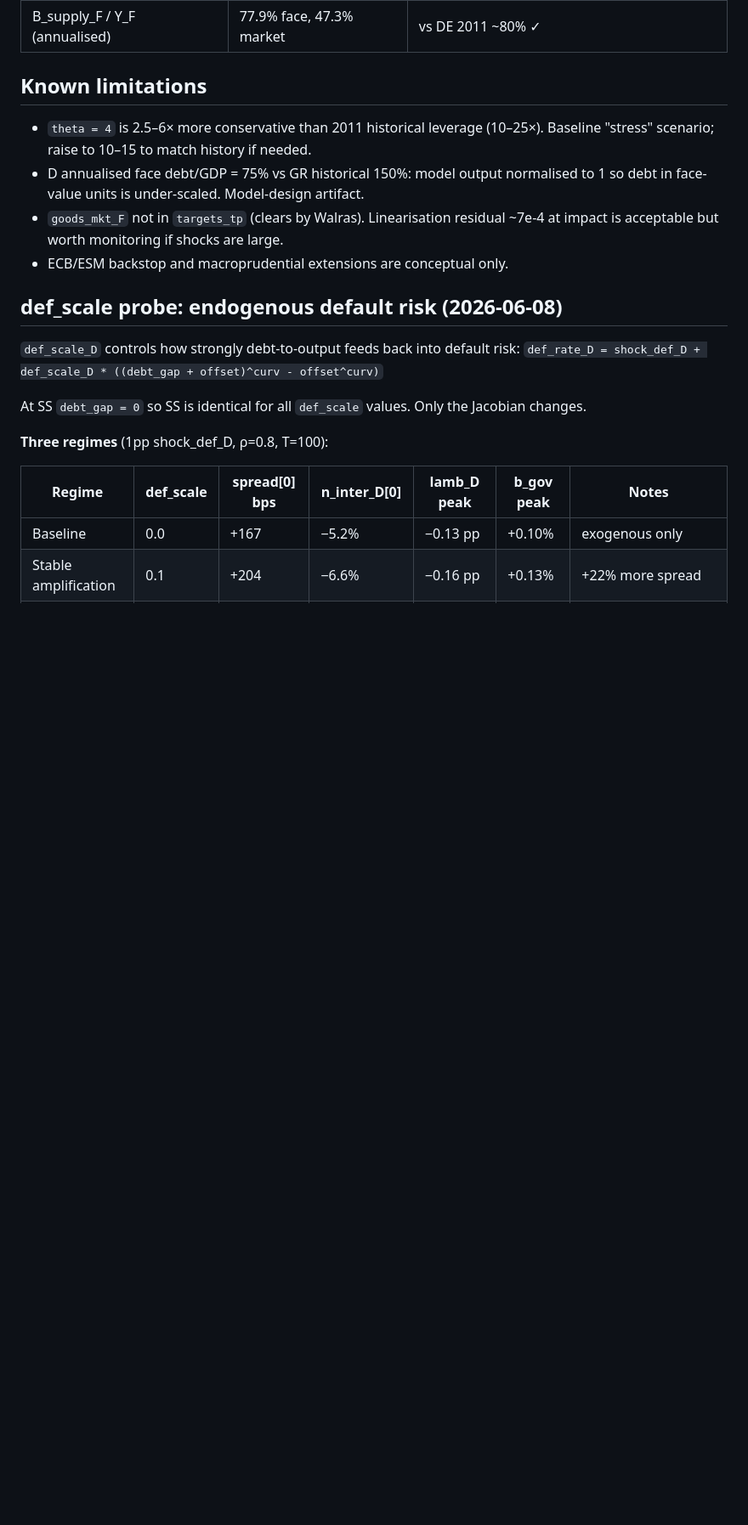
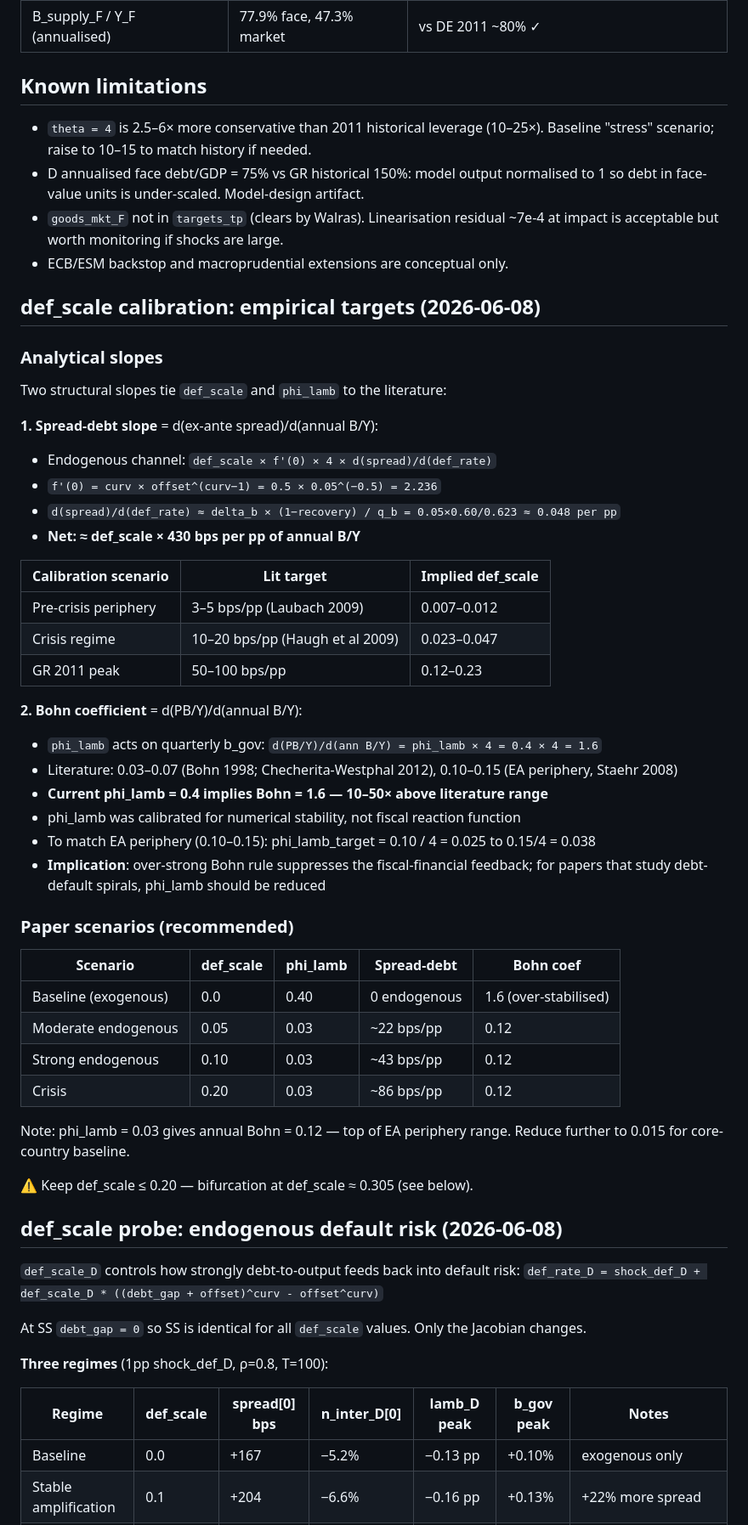
Before and after one commit to Daniel-Jensen/Quantitative_Model, a Markdown page: docs/STATE.md, the part around the change. Shown at 85% size. Rendered like a GitHub page; blank space fills up the shorter version.

Commit message:
Add empirical calibration targets for def_scale and phi_lamb
Analytical slopes:
- Spread-debt: def_scale * 430 bps/pp annual B/Y. Pre-crisis: def_scale ~0.01;
  crisis: ~0.03-0.05; GR 2011 peak: ~0.12-0.23.
- Bohn coefficient: phi_lamb * 4 = 1.6 in annual terms -- 10-50x above
  literature (0.03-0.07). phi_lamb = 0.40 was set for numerical stability,
  not fiscal reaction calibration. Target phi_lamb = 0.025-0.038 for
  EA-periphery Bohn = 0.10-0.15. Current over-strong Bohn rule suppresses
  fiscal-financial debt-default feedback.

Co-Authored-By: Claude Sonnet 4.6 <noreply@anthropic.com>

```diff
--- a/docs/STATE.md
+++ b/docs/STATE.md
@@ -42,6 +42,45 @@
 - `goods_mkt_F` not in `targets_tp` (clears by Walras). Linearisation residual ~7e-4 at impact is acceptable but worth monitoring if shocks are large.
 - ECB/ESM backstop and macroprudential extensions are conceptual only.
 
+## def_scale calibration: empirical targets (2026-06-08)
+
+### Analytical slopes
+
+Two structural slopes tie `def_scale` and `phi_lamb` to the literature:
+
+**1. Spread-debt slope** = d(ex-ante spread)/d(annual B/Y):
+- Endogenous channel: `def_scale × f'(0) × 4 × d(spread)/d(def_rate)`
+- `f'(0) = curv × offset^(curv−1) = 0.5 × 0.05^(−0.5) = 2.236`
+- `d(spread)/d(def_rate) ≈ delta_b × (1−recovery) / q_b = 0.05×0.60/0.623 ≈ 0.048 per pp`
+- **Net: ≈ def_scale × 430 bps per pp of annual B/Y**
+
+| Calibration scenario | Lit target | Implied def_scale |
+|---|---|---|
+| Pre-crisis periphery | 3–5 bps/pp (Laubach 2009) | 0.007–0.012 |
+| Crisis regime | 10–20 bps/pp (Haugh et al 2009) | 0.023–0.047 |
+| GR 2011 peak | 50–100 bps/pp | 0.12–0.23 |
+
+**2. Bohn coefficient** = d(PB/Y)/d(annual B/Y):
+- `phi_lamb` acts on quarterly b_gov: `d(PB/Y)/d(ann B/Y) = phi_lamb × 4 = 0.4 × 4 = 1.6`
+- Literature: 0.03–0.07 (Bohn 1998; Checherita-Westphal 2012), 0.10–0.15 (EA periphery, Staehr 2008)
+- **Current phi_lamb = 0.4 implies Bohn = 1.6 — 10–50× above literature range**
+- phi_lamb was calibrated for numerical stability, not fiscal reaction function
+- To match EA periphery (0.10–0.15): phi_lamb_target = 0.10 / 4 = 0.025 to 0.15/4 = 0.038
+- **Implication**: over-strong Bohn rule suppresses the fiscal-financial feedback; for papers that study debt-default spirals, phi_lamb should be reduced
+
+### Paper scenarios (recommended)
+
+| Scenario | def_scale | phi_lamb | Spread-debt | Bohn coef |
+|---|---|---|---|---|
+| Baseline (exogenous) | 0.0 | 0.40 | 0 endogenous | 1.6 (over-stabilised) |
+| Moderate endogenous | 0.05 | 0.03 | ~22 bps/pp | 0.12 |
+| Strong endogenous | 0.10 | 0.03 | ~43 bps/pp | 0.12 |
+| Crisis | 0.20 | 0.03 | ~86 bps/pp | 0.12 |
+
+Note: phi_lamb = 0.03 gives annual Bohn = 0.12 — top of EA periphery range. Reduce further to 0.015 for core-country baseline.
+
+⚠️ Keep def_scale ≤ 0.20 — bifurcation at def_scale ≈ 0.305 (see below).
+
 ## def_scale probe: endogenous default risk (2026-06-08)
 
 `def_scale_D` controls how strongly debt-to-output feeds back into default risk:
```
